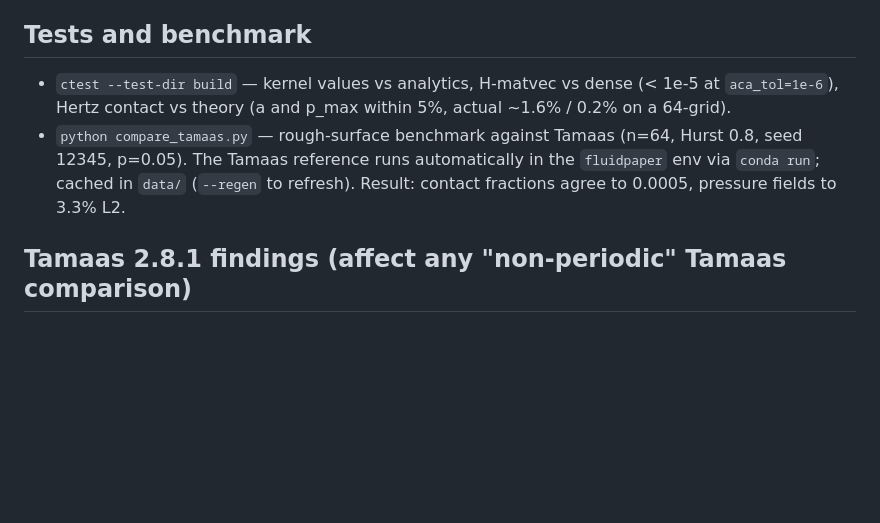
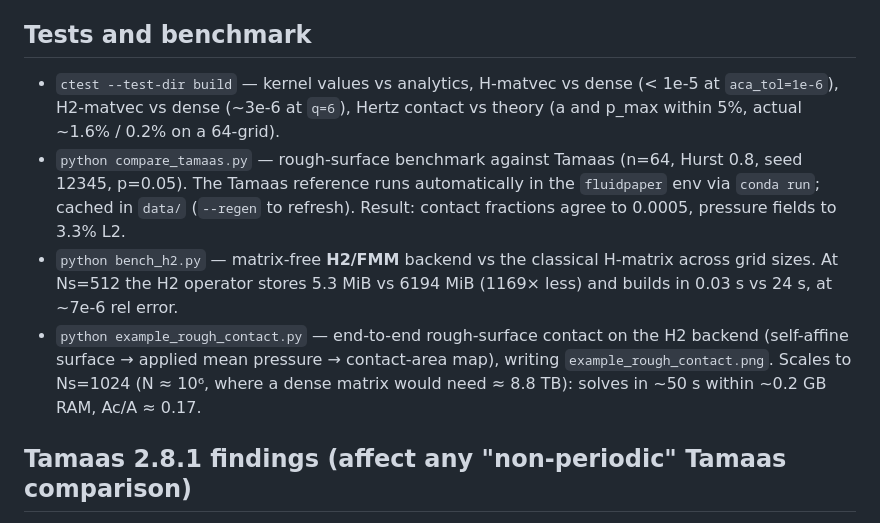
Before and after one commit to cofebem/Hcontact, a Markdown page: README.md, the part around the change. Rendered like a GitHub page; blank space fills up the shorter version.

Commit message:
docs: document H2 bench + rough-contact example in README
Co-Authored-By: Claude Opus 4.8 <noreply@anthropic.com>

```diff
--- a/README.md
+++ b/README.md
@@ -62,13 +62,21 @@ solver.hmatrix_info() # block counts, ranks, compression ratio
 ## Tests and benchmark
 
 - `ctest --test-dir build` — kernel values vs analytics, H-matvec vs dense
-  (< 1e-5 at `aca_tol=1e-6`), Hertz contact vs theory (a and p_max within
-  5%, actual ~1.6% / 0.2% on a 64-grid).
+  (< 1e-5 at `aca_tol=1e-6`), H2-matvec vs dense (~3e-6 at `q=6`), Hertz
+  contact vs theory (a and p_max within 5%, actual ~1.6% / 0.2% on a 64-grid).
 - `python compare_tamaas.py` — rough-surface benchmark against Tamaas
   (n=64, Hurst 0.8, seed 12345, p=0.05). The Tamaas reference runs
   automatically in the `fluidpaper` env via `conda run`; cached in `data/`
   (`--regen` to refresh). Result: contact fractions agree to 0.0005,
   pressure fields to 3.3% L2.
+- `python bench_h2.py` — matrix-free **H2/FMM** backend vs the classical
+  H-matrix across grid sizes. At Ns=512 the H2 operator stores 5.3 MiB vs
+  6194 MiB (1169× less) and builds in 0.03 s vs 24 s, at ~7e-6 rel error.
+- `python example_rough_contact.py` — end-to-end rough-surface contact on the
+  H2 backend (self-affine surface → applied mean pressure → contact-area map),
+  writing `example_rough_contact.png`. Scales to Ns=1024 (N ≈ 10⁶, where a
+  dense matrix would need ≈ 8.8 TB): solves in ~50 s within ~0.2 GB RAM,
+  Ac/A ≈ 0.17.
 
 ## Tamaas 2.8.1 findings (affect any "non-periodic" Tamaas comparison)
 
```
